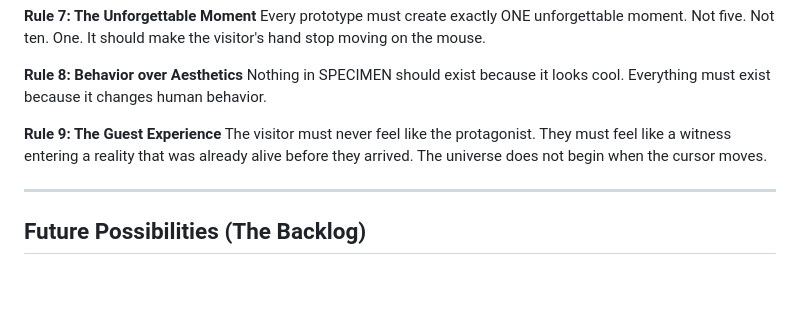
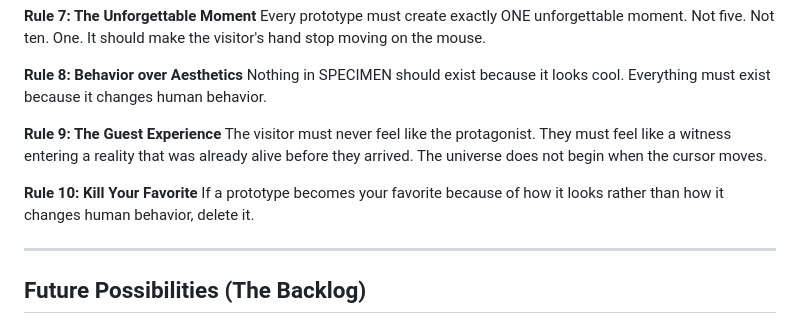
Before and after one commit to Piyush-031005/Specimen, a Markdown page: docs/SPECIMEN_DNA.md, the part around the change. GitHub-like rendering; blank space fills up the shorter version.

Commit message:
docs: Add Reality Laws and Ecosystem rules to SPECIMEN DNA

```diff
--- a/docs/SPECIMEN_DNA.md
+++ b/docs/SPECIMEN_DNA.md
@@ -64,6 +64,9 @@ Nothing in SPECIMEN should exist because it looks cool. Everything must exist be
 **Rule 9: The Guest Experience**
 The visitor must never feel like the protagonist. They must feel like a witness entering a reality that was already alive before they arrived. The universe does not begin when the cursor moves.
 
+**Rule 10: Kill Your Favorite**
+If a prototype becomes your favorite because of how it looks rather than how it changes human behavior, delete it.
+
 ---
 
 ## Future Possibilities (The Backlog)
```
